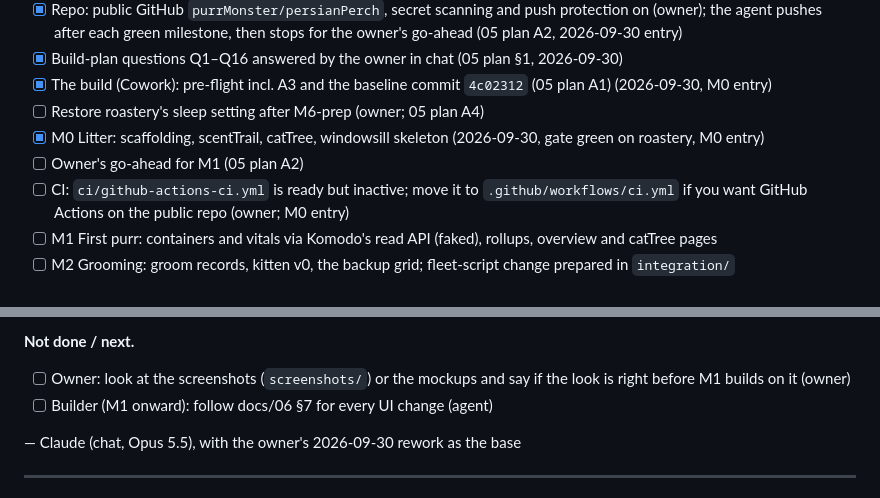
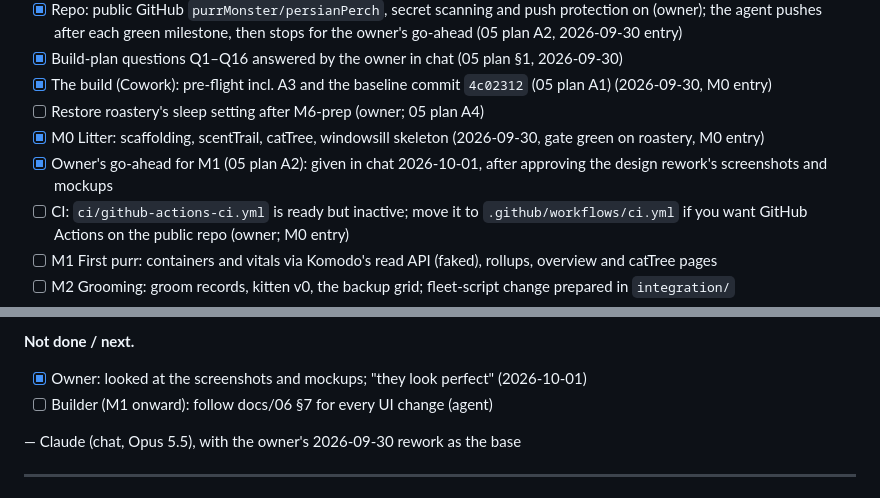
Before and after one commit to purrMonster/persianPerch, a Markdown page: runbook.md, 2 parts joined by grey strips. GitHub-like rendering.

Commit message:
runbook: owner approves the design and gives the go-ahead for M1
Co-Authored-By: Claude <noreply@anthropic.com>

```diff
--- a/runbook.md
+++ b/runbook.md
@@ -16,7 +16,7 @@ changes can be made later without re-deriving the reasoning. How to write entrie
 - [x] The build (Cowork): pre-flight incl. A3 and the baseline commit `4c02312` (05 plan A1) (2026-09-30, M0 entry)
 - [ ] Restore roastery's sleep setting after M6-prep (owner; 05 plan A4)
 - [x] M0 Litter: scaffolding, scentTrail, catTree, windowsill skeleton (2026-09-30, gate green on roastery, M0 entry)
-- [ ] Owner's go-ahead for M1 (05 plan A2)
+- [x] Owner's go-ahead for M1 (05 plan A2): given in chat 2026-10-01, after approving the design rework's screenshots and mockups
 - [ ] CI: `ci/github-actions-ci.yml` is ready but inactive; move it to `.github/workflows/ci.yml` if you want GitHub Actions on the public repo (owner; M0 entry)
 - [ ] M1 First purr: containers and vitals via Komodo's read API (faked), rollups, overview and catTree pages
 - [ ] M2 Grooming: groom records, kitten v0, the backup grid; fleet-script change prepared in `integration/`
@@ -80,8 +80,7 @@ build on it.
 - `git diff --check` clean; changed files stay LF.
 
 **Not done / next.**
-- [ ] Owner: look at the screenshots (`screenshots/`) or the mockups and say if the look is
-  right before M1 builds on it (owner)
+- [x] Owner: looked at the screenshots and mockups; "they look perfect" (2026-10-01)
 - [ ] Builder (M1 onward): follow docs/06 §7 for every UI change (agent)
 
 — Claude (chat, Opus 5.5), with the owner's 2026-09-30 rework as the base
```
